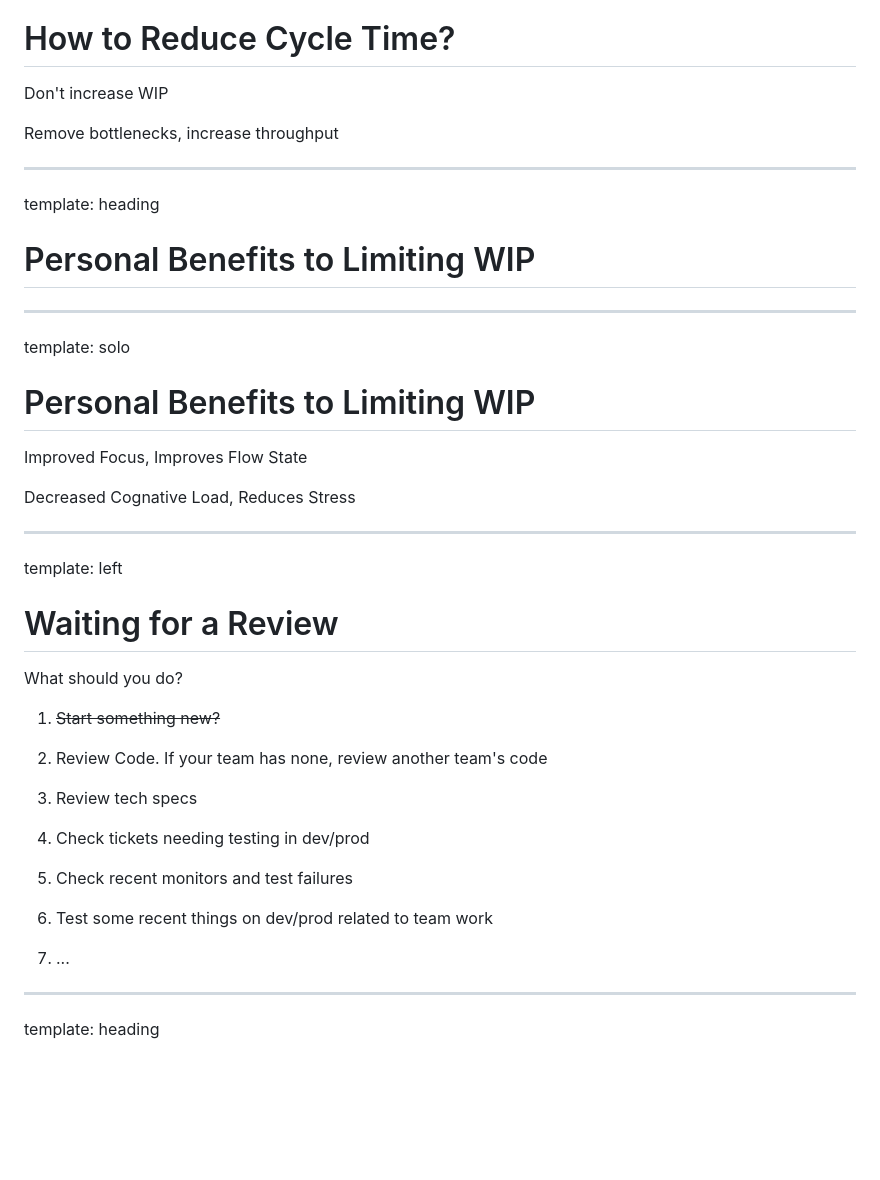
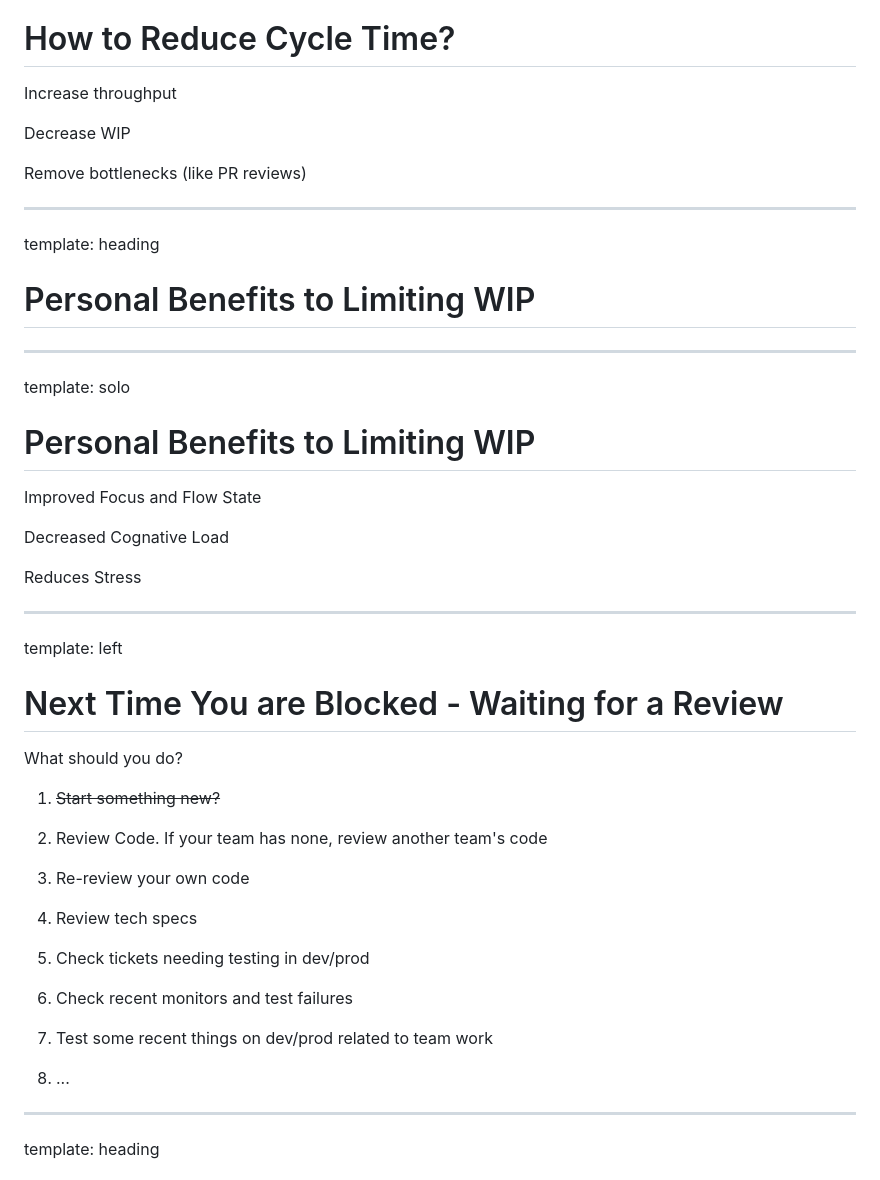
Before and after one commit to chrisdail/talk-wip, a Markdown page: slides.md, the part around the change printed below. Rendered like a GitHub page; blank space fills up the shorter version.

```diff
--- a/slides.md
+++ b/slides.md
@@ -176,9 +194,11 @@ Increased cycle time due to increased work in progress
 template: solo
 # How to Reduce Cycle Time?
 
-Don't increase WIP
+Increase throughput
 
-Remove bottlenecks, increase throughput
+Decrease WIP
+
+Remove bottlenecks (like PR reviews)
 
 ---
 
@@ -190,15 +210,17 @@ template: heading
 template: solo
 # Personal Benefits to Limiting WIP
 
-Improved Focus, Improves Flow State
+Improved Focus and Flow State
 
-Decreased Cognative Load, Reduces Stress
+Decreased Cognative Load
+
+Reduces Stress
 
 
 ---
 
 template: left
-# Waiting for a Review
+# Next Time You are Blocked - Waiting for a Review
 
 What should you do?
 
@@ -206,15 +228,17 @@ What should you do?
 
 2. Review Code. If your team has none, review another team's code
 
-3. Review tech specs
+3. Re-review your own code
 
-4. Check tickets needing testing in dev/prod
+4. Review tech specs
 
-5. Check recent monitors and test failures
+5. Check tickets needing testing in dev/prod
 
-6. Test some recent things on dev/prod related to team work
+6. Check recent monitors and test failures
 
-7. ...
+7. Test some recent things on dev/prod related to team work
+
+8. ...
 
 ---
 
```
Also changed, not shown: other parts of slides.md (+28 -10 lines), images/cycle-time-no-totals.png (added), images/cycle-time.png, images/feedback-loop.png (added).
